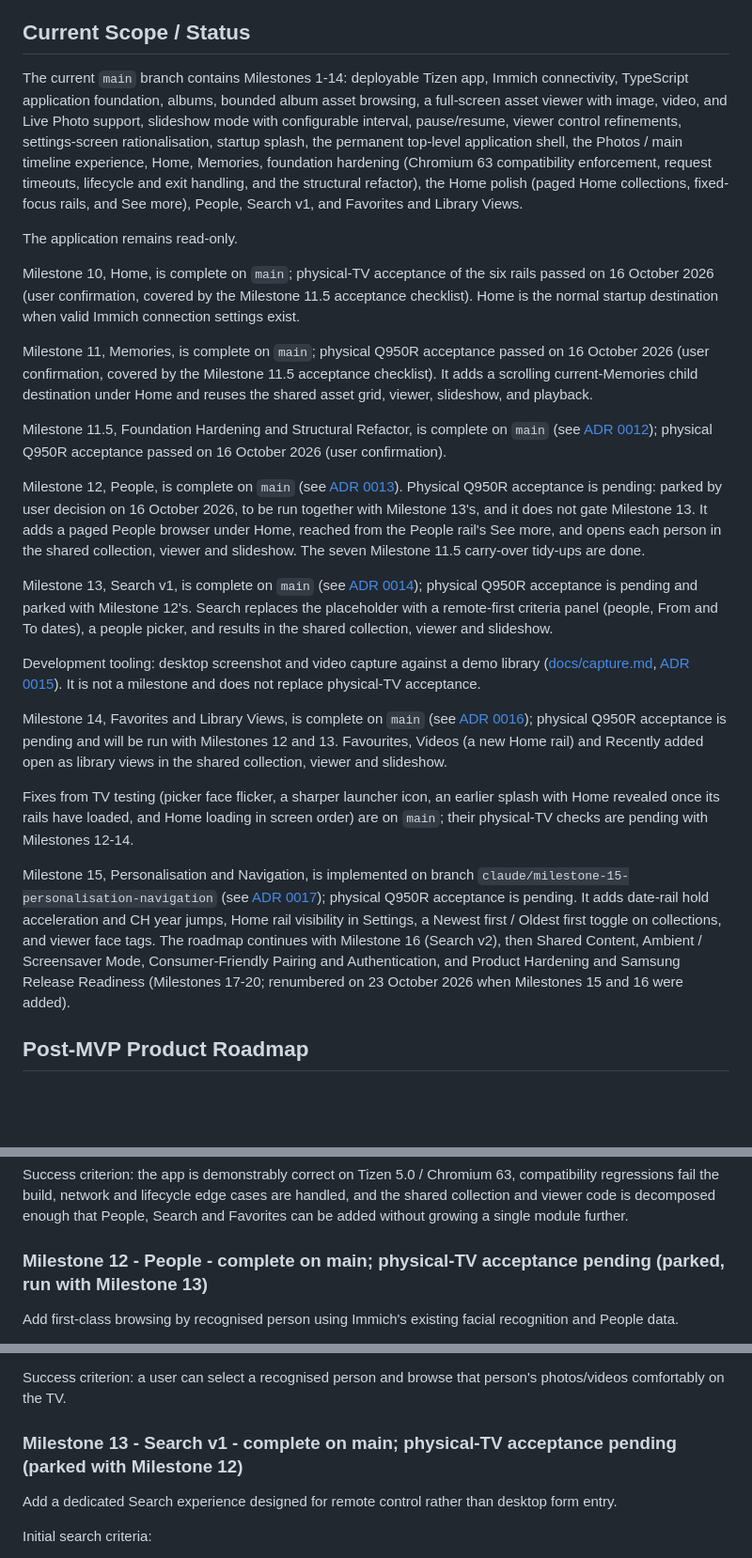
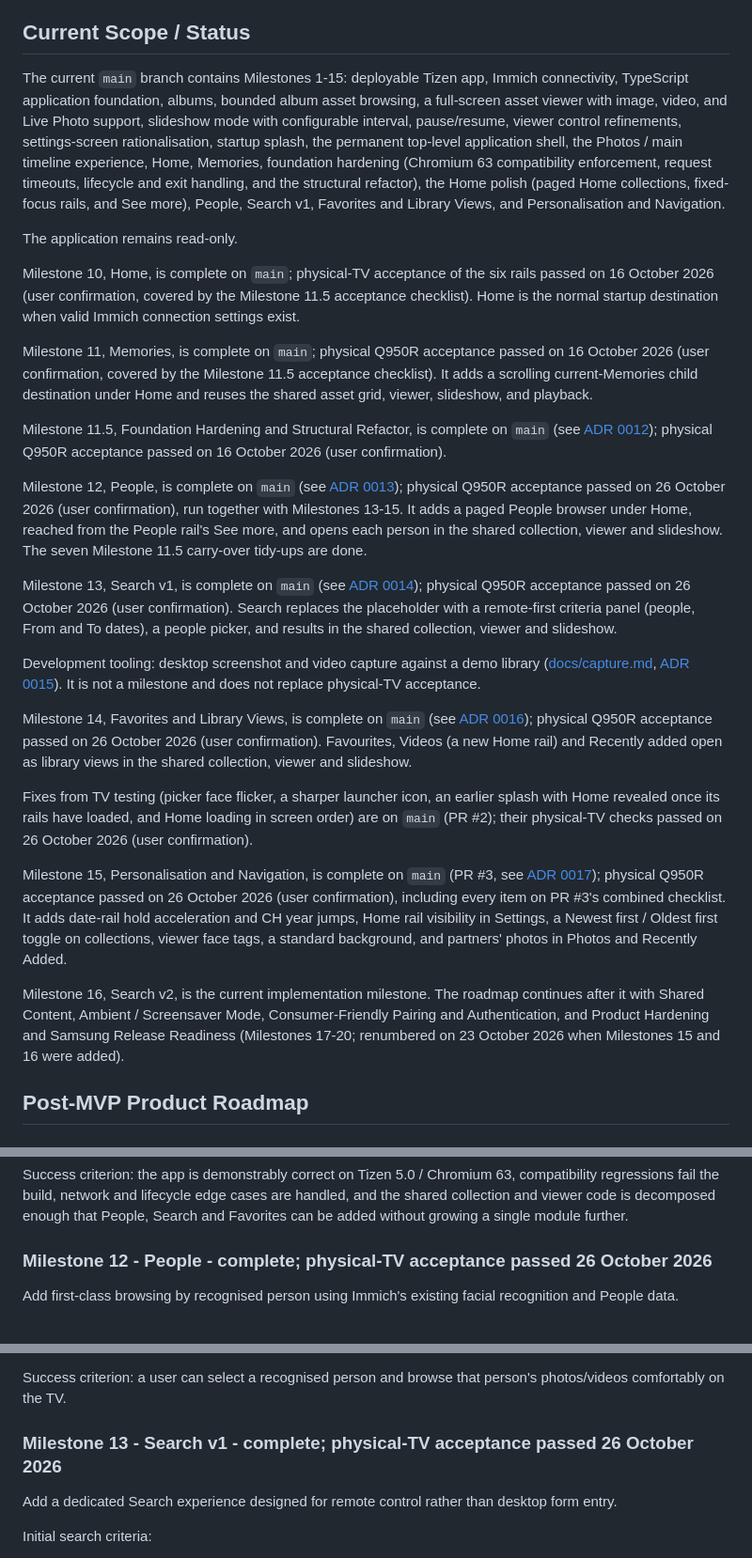
Before and after one commit to rfsmason/immich-tv-for-samsung, a Markdown page: docs/project-brief.md, 3 parts joined by grey strips. Shown at 94% size. Drawn GitHub-style; blank space fills up the shorter version.

```diff
--- a/docs/project-brief.md
+++ b/docs/project-brief.md
@@ -57,7 +57,7 @@ The application UI should follow established Smart TV design principles througho
 
 ## Current Scope / Status
 
-The current `main` branch contains Milestones 1-14: deployable Tizen app, Immich connectivity, TypeScript application foundation, albums, bounded album asset browsing, a full-screen asset viewer with image, video, and Live Photo support, slideshow mode with configurable interval, pause/resume, viewer control refinements, settings-screen rationalisation, startup splash, the permanent top-level application shell, the Photos / main timeline experience, Home, Memories, foundation hardening (Chromium 63 compatibility enforcement, request timeouts, lifecycle and exit handling, and the structural refactor), the Home polish (paged Home collections, fixed-focus rails, and See more), People, Search v1, and Favorites and Library Views.
+The current `main` branch contains Milestones 1-15: deployable Tizen app, Immich connectivity, TypeScript application foundation, albums, bounded album asset browsing, a full-screen asset viewer with image, video, and Live Photo support, slideshow mode with configurable interval, pause/resume, viewer control refinements, settings-screen rationalisation, startup splash, the permanent top-level application shell, the Photos / main timeline experience, Home, Memories, foundation hardening (Chromium 63 compatibility enforcement, request timeouts, lifecycle and exit handling, and the structural refactor), the Home polish (paged Home collections, fixed-focus rails, and See more), People, Search v1, Favorites and Library Views, and Personalisation and Navigation.
 
 The application remains read-only.
 
@@ -67,17 +67,19 @@ Milestone 11, Memories, is complete on `main`; physical Q950R acceptance passed
 
 Milestone 11.5, Foundation Hardening and Structural Refactor, is complete on `main` (see [ADR 0012](architecture/0012-foundation-hardening.md)); physical Q950R acceptance passed on 16 October 2026 (user confirmation).
 
-Milestone 12, People, is complete on `main` (see [ADR 0013](architecture/0013-people.md)). Physical Q950R acceptance is pending: parked by user decision on 16 October 2026, to be run together with Milestone 13's, and it does not gate Milestone 13. It adds a paged People browser under Home, reached from the People rail's See more, and opens each person in the shared collection, viewer and slideshow. The seven Milestone 11.5 carry-over tidy-ups are done.
+Milestone 12, People, is complete on `main` (see [ADR 0013](architecture/0013-people.md)); physical Q950R acceptance passed on 26 October 2026 (user confirmation), run together with Milestones 13-15. It adds a paged People browser under Home, reached from the People rail's See more, and opens each person in the shared collection, viewer and slideshow. The seven Milestone 11.5 carry-over tidy-ups are done.
 
-Milestone 13, Search v1, is complete on `main` (see [ADR 0014](architecture/0014-search.md)); physical Q950R acceptance is pending and parked with Milestone 12's. Search replaces the placeholder with a remote-first criteria panel (people, From and To dates), a people picker, and results in the shared collection, viewer and slideshow.
+Milestone 13, Search v1, is complete on `main` (see [ADR 0014](architecture/0014-search.md)); physical Q950R acceptance passed on 26 October 2026 (user confirmation). Search replaces the placeholder with a remote-first criteria panel (people, From and To dates), a people picker, and results in the shared collection, viewer and slideshow.
 
 Development tooling: desktop screenshot and video capture against a demo library ([docs/capture.md](capture.md), [ADR 0015](architecture/0015-desktop-back-key.md)). It is not a milestone and does not replace physical-TV acceptance.
 
-Milestone 14, Favorites and Library Views, is complete on `main` (see [ADR 0016](architecture/0016-library-views.md)); physical Q950R acceptance is pending and will be run with Milestones 12 and 13. Favourites, Videos (a new Home rail) and Recently added open as library views in the shared collection, viewer and slideshow.
+Milestone 14, Favorites and Library Views, is complete on `main` (see [ADR 0016](architecture/0016-library-views.md)); physical Q950R acceptance passed on 26 October 2026 (user confirmation). Favourites, Videos (a new Home rail) and Recently added open as library views in the shared collection, viewer and slideshow.
 
-Fixes from TV testing (picker face flicker, a sharper launcher icon, an earlier splash with Home revealed once its rails have loaded, and Home loading in screen order) are on `main`; their physical-TV checks are pending with Milestones 12-14.
+Fixes from TV testing (picker face flicker, a sharper launcher icon, an earlier splash with Home revealed once its rails have loaded, and Home loading in screen order) are on `main` (PR #2); their physical-TV checks passed on 26 October 2026 (user confirmation).
 
-Milestone 15, Personalisation and Navigation, is implemented on branch `claude/milestone-15-personalisation-navigation` (see [ADR 0017](architecture/0017-personalisation-and-navigation.md)); physical Q950R acceptance is pending. It adds date-rail hold acceleration and CH year jumps, Home rail visibility in Settings, a Newest first / Oldest first toggle on collections, and viewer face tags. The roadmap continues with Milestone 16 (Search v2), then Shared Content, Ambient / Screensaver Mode, Consumer-Friendly Pairing and Authentication, and Product Hardening and Samsung Release Readiness (Milestones 17-20; renumbered on 23 October 2026 when Milestones 15 and 16 were added).
+Milestone 15, Personalisation and Navigation, is complete on `main` (PR #3, see [ADR 0017](architecture/0017-personalisation-and-navigation.md)); physical Q950R acceptance passed on 26 October 2026 (user confirmation), including every item on PR #3's combined checklist. It adds date-rail hold acceleration and CH year jumps, Home rail visibility in Settings, a Newest first / Oldest first toggle on collections, viewer face tags, a standard background, and partners' photos in Photos and Recently Added.
+
+Milestone 16, Search v2, is the current implementation milestone. The roadmap continues after it with Shared Content, Ambient / Screensaver Mode, Consumer-Friendly Pairing and Authentication, and Product Hardening and Samsung Release Readiness (Milestones 17-20; renumbered on 23 October 2026 when Milestones 15 and 16 were added).
 
 ## Post-MVP Product Roadmap
 
@@ -318,7 +320,7 @@ Passed on the physical Q950R on 16 October 2026 (user confirmation). The three e
 
 Success criterion: the app is demonstrably correct on Tizen 5.0 / Chromium 63, compatibility regressions fail the build, network and lifecycle edge cases are handled, and the shared collection and viewer code is decomposed enough that People, Search and Favorites can be added without growing a single module further.
 
-### Milestone 12 - People - complete on main; physical-TV acceptance pending (parked, run with Milestone 13)
+### Milestone 12 - People - complete; physical-TV acceptance passed 26 October 2026
 
 Add first-class browsing by recognised person using Immich's existing facial recognition and People data.
 
@@ -356,7 +358,7 @@ Complete these at the start of Milestone 12, in small separate commits, before P
 
 Success criterion: a user can select a recognised person and browse that person's photos/videos comfortably on the TV.
 
-### Milestone 13 - Search v1 - complete on main; physical-TV acceptance pending (parked with Milestone 12)
+### Milestone 13 - Search v1 - complete; physical-TV acceptance passed 26 October 2026
 
 Add a dedicated Search experience designed for remote control rather than desktop form entry.
 
```
Also changed, not shown: other parts of docs/project-brief.md (+18 -3 lines), README.md (+6 -5 lines), docs/architecture/0017-personalisation-and-navigation.md (+7 -0 lines).
